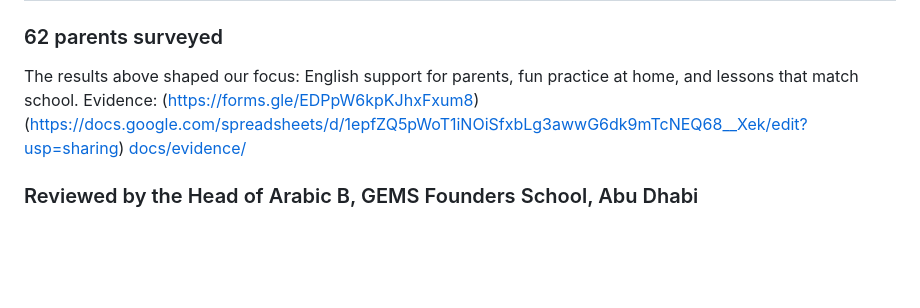
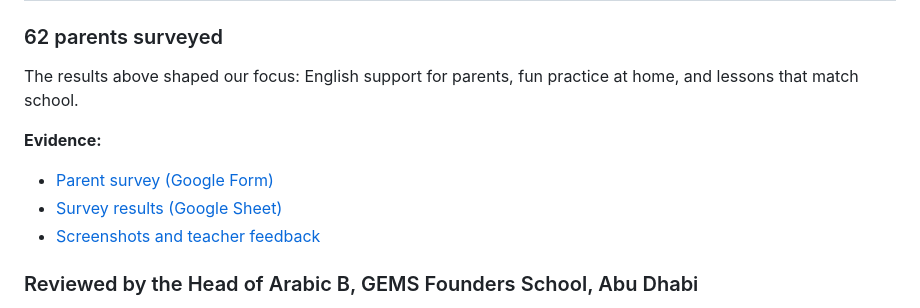
Before and after one commit to zaibammad08/juju-arabic-buddy, a Markdown page: README.md, the part around the change. GitHub-like rendering; blank space fills up the shorter version.

Commit message:
README: fix survey links

```diff
--- a/README.md
+++ b/README.md
@@ -80,10 +80,11 @@ Our lesson plans follow the school's letter sequence. They were written and chec
 
 ### 62 parents surveyed
 The results above shaped our focus: English support for parents, fun practice at home, and lessons that match school.
-Evidence:
- (https://forms.gle/EDPpW6kpKJhxFxum8)
- (https://docs.google.com/spreadsheets/d/1epfZQ5pWoT1iNOiSfxbLg3awwG6dk9mTcNEQ68__Xek/edit?usp=sharing)
-[docs/evidence/](docs/evidence/)
+
+**Evidence:**
+- [Parent survey (Google Form)](https://forms.gle/EDPpW6kpKJhxFxum8)
+- [Survey results (Google Sheet)](https://docs.google.com/spreadsheets/d/1epfZQ5pWoT1iNOiSfxbLg3awwG6dk9mTcNEQ68__Xek/edit?usp=sharing)
+- [Screenshots and teacher feedback](docs/evidence/)
 
 ### Reviewed by the Head of Arabic B, GEMS Founders School, Abu Dhabi
 We shared Arabic Buddy with **Mr Mohamed Essam Eldean, Head of Arabic B at GEMS Founders School, Abu Dhabi**, for feedback on its content and vision:
```
